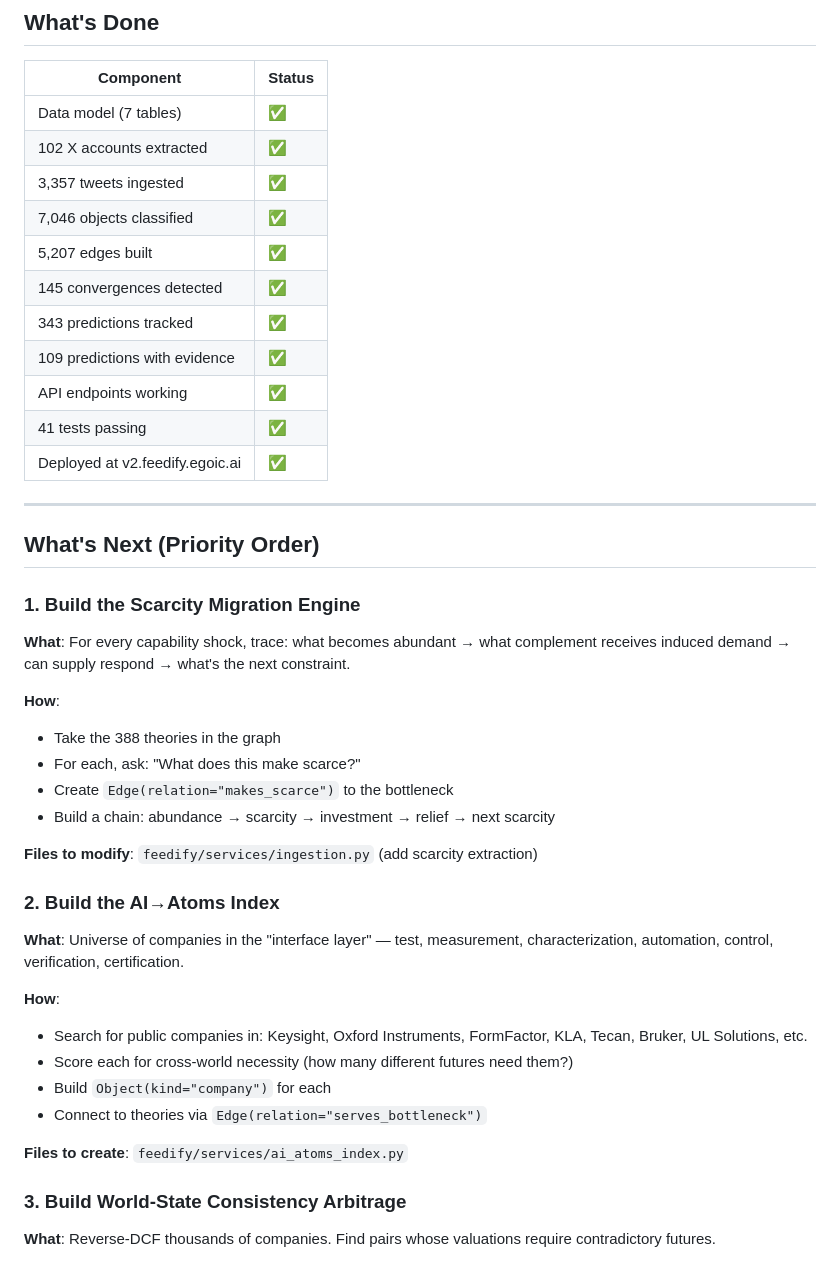
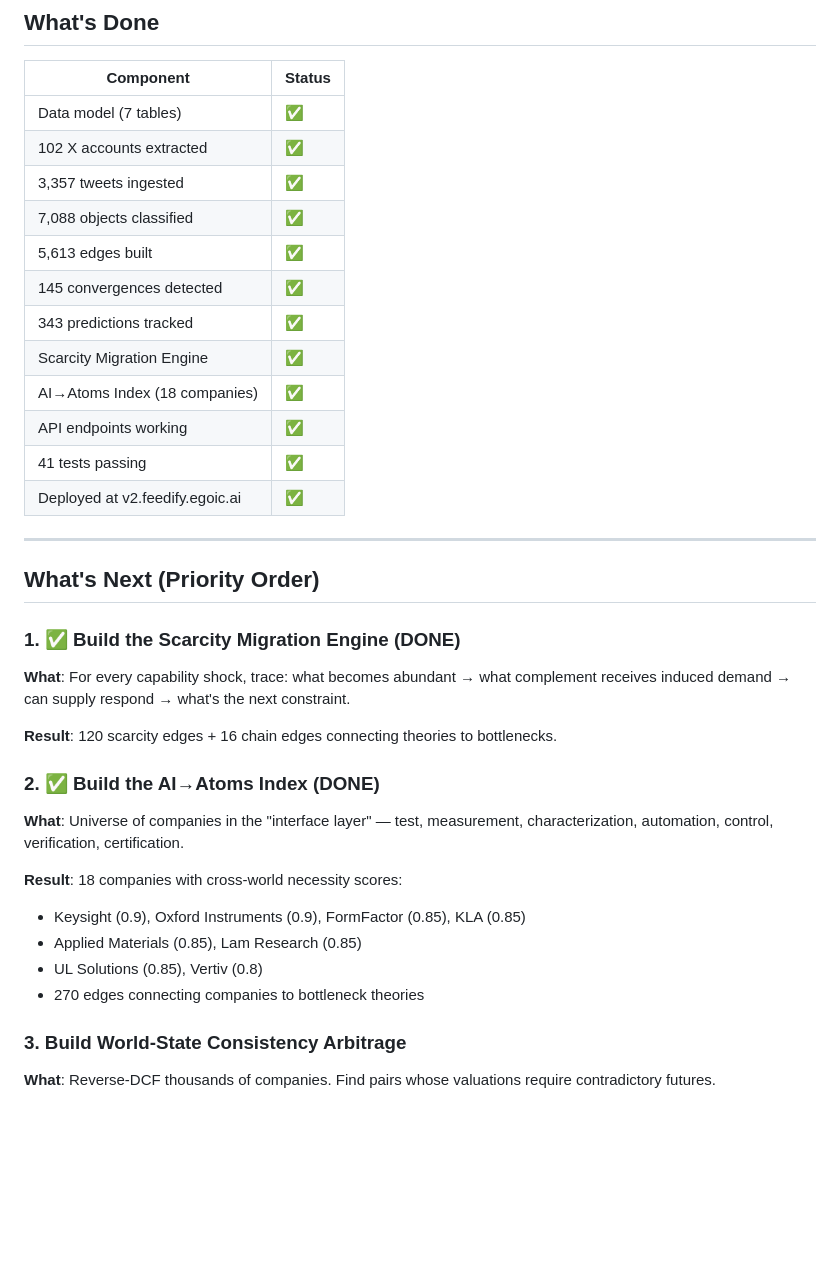
Before and after one commit to prx0r/feedify, a Markdown page: NEXT_STEPS.md, the part around the change. GitHub-like rendering; blank space fills up the shorter version.

Commit message:
Update NEXT_STEPS: scarcity engine + AI→Atoms done

```diff
--- a/NEXT_STEPS.md
+++ b/NEXT_STEPS.md
@@ -12,11 +12,12 @@
 | Data model (7 tables) | ✅ |
 | 102 X accounts extracted | ✅ |
 | 3,357 tweets ingested | ✅ |
-| 7,046 objects classified | ✅ |
-| 5,207 edges built | ✅ |
+| 7,088 objects classified | ✅ |
+| 5,613 edges built | ✅ |
 | 145 convergences detected | ✅ |
 | 343 predictions tracked | ✅ |
-| 109 predictions with evidence | ✅ |
+| Scarcity Migration Engine | ✅ |
+| AI→Atoms Index (18 companies) | ✅ |
 | API endpoints working | ✅ |
 | 41 tests passing | ✅ |
 | Deployed at v2.feedify.egoic.ai | ✅ |
@@ -25,27 +26,19 @@
 
 ## What's Next (Priority Order)
 
-### 1. Build the Scarcity Migration Engine
+### 1. ✅ Build the Scarcity Migration Engine (DONE)
 **What**: For every capability shock, trace: what becomes abundant → what complement receives induced demand → can supply respond → what's the next constraint.
 
-**How**:
-- Take the 388 theories in the graph
-- For each, ask: "What does this make scarce?"
-- Create `Edge(relation="makes_scarce")` to the bottleneck
-- Build a chain: abundance → scarcity → investment → relief → next scarcity
+**Result**: 120 scarcity edges + 16 chain edges connecting theories to bottlenecks.
 
-**Files to modify**: `feedify/services/ingestion.py` (add scarcity extraction)
-
-### 2. Build the AI→Atoms Index
+### 2. ✅ Build the AI→Atoms Index (DONE)
 **What**: Universe of companies in the "interface layer" — test, measurement, characterization, automation, control, verification, certification.
 
-**How**:
-- Search for public companies in: Keysight, Oxford Instruments, FormFactor, KLA, Tecan, Bruker, UL Solutions, etc.
-- Score each for cross-world necessity (how many different futures need them?)
-- Build `Object(kind="company")` for each
-- Connect to theories via `Edge(relation="serves_bottleneck")`
-
-**Files to create**: `feedify/services/ai_atoms_index.py`
+**Result**: 18 companies with cross-world necessity scores:
+- Keysight (0.9), Oxford Instruments (0.9), FormFactor (0.85), KLA (0.85)
+- Applied Materials (0.85), Lam Research (0.85)
+- UL Solutions (0.85), Vertiv (0.8)
+- 270 edges connecting companies to bottleneck theories
 
 ### 3. Build World-State Consistency Arbitrage
 **What**: Reverse-DCF thousands of companies. Find pairs whose valuations require contradictory futures.
```
